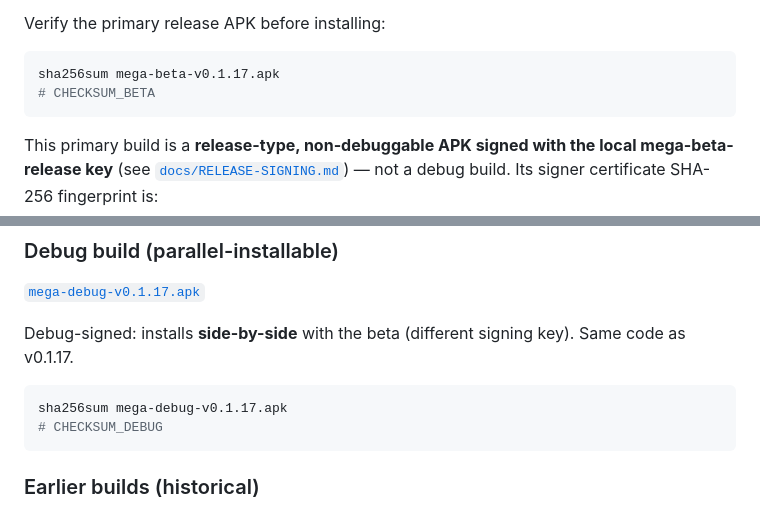
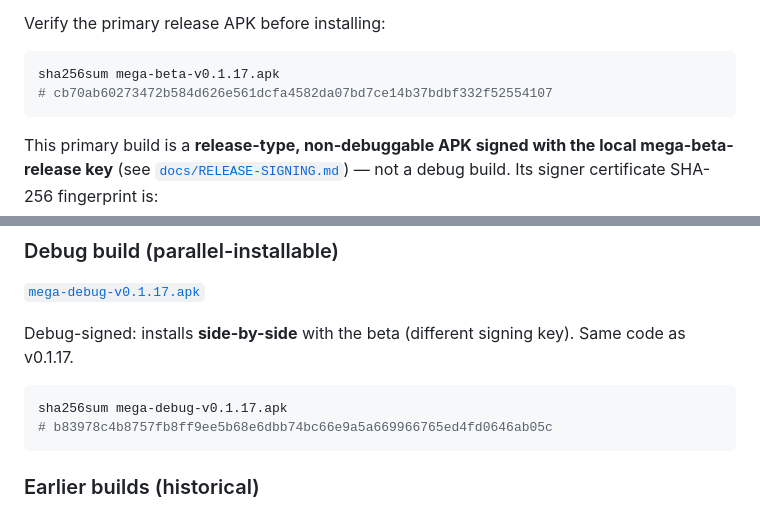
Before and after one commit to timme0126/MEGA-entropy, a Markdown page: README.md, 2 parts joined by grey strips. GitHub-like rendering.

Commit message:
Stamp v0.1.17 release checksums (beta + debug APKs)
Co-Authored-By: Claude <noreply@anthropic.com>

````diff
--- a/README.md
+++ b/README.md
@@ -27,7 +27,7 @@ Verify the primary release APK before installing:
 
 ```bash
 sha256sum mega-beta-v0.1.17.apk
-# CHECKSUM_BETA
+# cb70ab60273472b584d626e561dcfa4582da07bd7ce14b37bdbf332f52554107
 ```
 
 This primary build is a **release-type, non-debuggable APK signed with the
@@ -49,7 +49,7 @@ key). Same code as v0.1.17.
 
 ```bash
 sha256sum mega-debug-v0.1.17.apk
-# CHECKSUM_DEBUG
+# b83978c4b8757fb8ff9ee5b68e6dbb74bc66e9a5a669966765ed4fd0646ab05c
 ```
 
 ### Earlier builds (historical)
````
